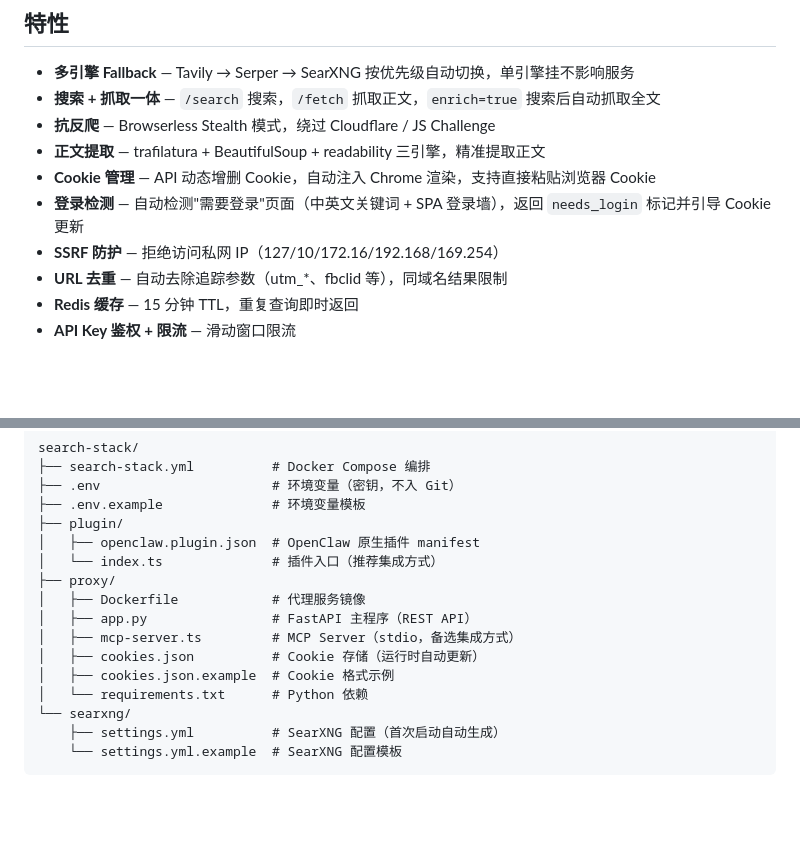
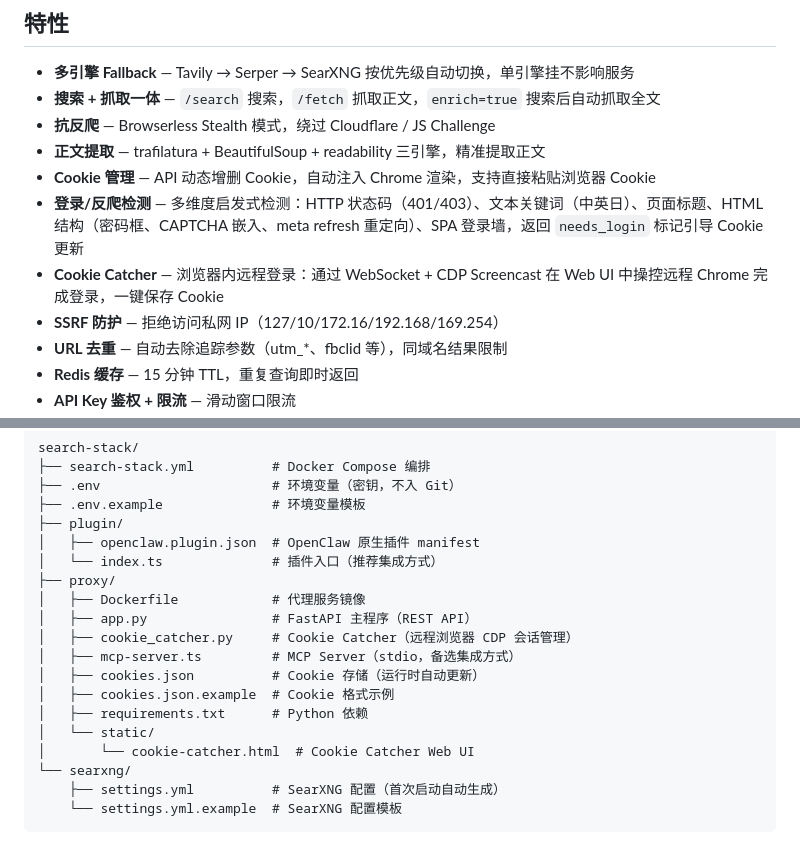
Before and after one commit to rikouu/search-stack, a Markdown page: README.md, 2 parts joined by grey strips. GitHub-like rendering; blank space fills up the shorter version.

```diff
--- a/README.md
+++ b/README.md
@@ -66,7 +66,8 @@ AI Agent 专用的 Web 搜索与抓取中间层。
 - **抗反爬** — Browserless Stealth 模式，绕过 Cloudflare / JS Challenge
 - **正文提取** — trafilatura + BeautifulSoup + readability 三引擎，精准提取正文
 - **Cookie 管理** — API 动态增删 Cookie，自动注入 Chrome 渲染，支持直接粘贴浏览器 Cookie
-- **登录检测** — 自动检测"需要登录"页面（中英文关键词 + SPA 登录墙），返回 `needs_login` 标记并引导 Cookie 更新
+- **登录/反爬检测** — 多维度启发式检测：HTTP 状态码（401/403）、文本关键词（中英日）、页面标题、HTML 结构（密码框、CAPTCHA 嵌入、meta refresh 重定向）、SPA 登录墙，返回 `needs_login` 标记引导 Cookie 更新
+- **Cookie Catcher** — 浏览器内远程登录：通过 WebSocket + CDP Screencast 在 Web UI 中操控远程 Chrome 完成登录，一键保存 Cookie
 - **SSRF 防护** — 拒绝访问私网 IP（127/10/172.16/192.168/169.254）
 - **URL 去重** — 自动去除追踪参数（utm_*、fbclid 等），同域名结果限制
 - **Redis 缓存** — 15 分钟 TTL，重复查询即时返回
@@ -711,10 +792,13 @@ search-stack/
 ├── proxy/
 │   ├── Dockerfile            # 代理服务镜像
 │   ├── app.py                # FastAPI 主程序（REST API）
+│   ├── cookie_catcher.py     # Cookie Catcher（远程浏览器 CDP 会话管理）
 │   ├── mcp-server.ts         # MCP Server（stdio，备选集成方式）
 │   ├── cookies.json          # Cookie 存储（运行时自动更新）
 │   ├── cookies.json.example  # Cookie 格式示例
-│   └── requirements.txt      # Python 依赖
+│   ├── requirements.txt      # Python 依赖
+│   └── static/
+│       └── cookie-catcher.html  # Cookie Catcher Web UI
 └── searxng/
     ├── settings.yml          # SearXNG 配置（首次启动自动生成）
     └── settings.yml.example  # SearXNG 配置模板
```
Also changed, not shown: other parts of README.md (+83 -3 lines).
